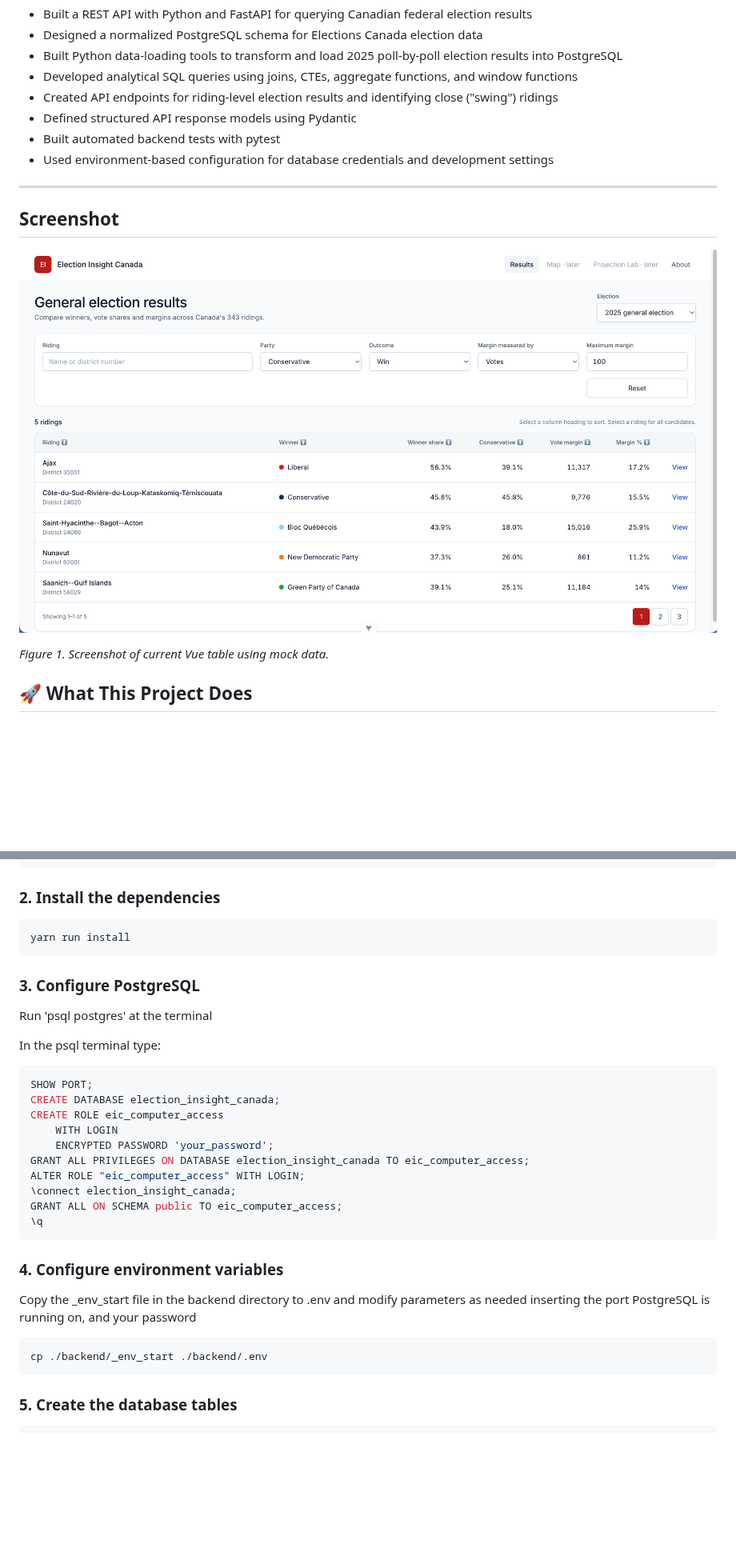
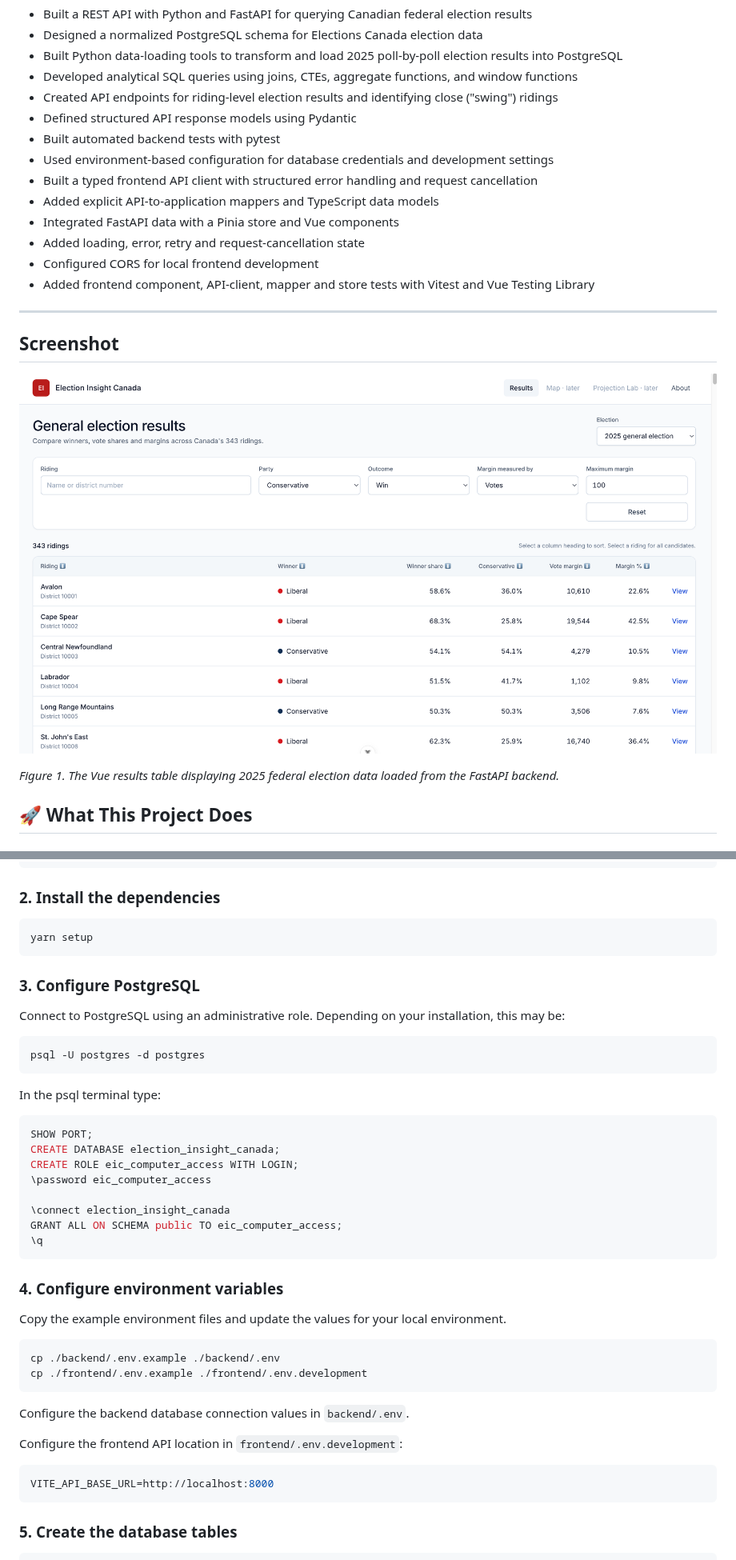
Before and after one commit to Tom-js-python/election-insight-canada, a Markdown page: README.md, 2 parts joined by grey strips. Shown at 80% size. Drawn GitHub-style; pictures changed too: docs/frontend-screenshot.png; blank space fills up the shorter version.

Commit message:
Update project documentation and development roadmap

````diff
--- a/README.md
+++ b/README.md
@@ -62,6 +62,12 @@ This project transforms raw election data into a structured, queryable format.
 - Defined structured API response models using Pydantic
 - Built automated backend tests with pytest
 - Used environment-based configuration for database credentials and development settings
+- Built a typed frontend API client with structured error handling and request cancellation
+- Added explicit API-to-application mappers and TypeScript data models
+- Integrated FastAPI data with a Pinia store and Vue components
+- Added loading, error, retry and request-cancellation state
+- Configured CORS for local frontend development
+- Added frontend component, API-client, mapper and store tests with Vitest and Vue Testing Library
 
 ---
 
@@ -69,7 +75,7 @@ This project transforms raw election data into a structured, queryable format.
 
 ![Frontend Screenshot](docs/frontend-screenshot.png)
 
-_Figure 1. Screenshot of current Vue table using mock data._
+_Figure 1. The Vue results table displaying 2025 federal election data loaded from the FastAPI backend._
 
 ## 🚀 What This Project Does
 
@@ -201,34 +215,45 @@ cd election-insight-canada
 ### 2. Install the dependencies
 
 ```bash
-yarn run install
+yarn setup
 ```
 
 ### 3. Configure PostgreSQL
 
-Run 'psql postgres' at the terminal
+Connect to PostgreSQL using an administrative role. Depending on your installation, this may be:
+
+```bash
+psql -U postgres -d postgres
+```
 
 In the psql terminal type:
 
 ```sql
 SHOW PORT;
 CREATE DATABASE election_insight_canada;
-CREATE ROLE eic_computer_access
-    WITH LOGIN
-    ENCRYPTED PASSWORD 'your_password';
-GRANT ALL PRIVILEGES ON DATABASE election_insight_canada TO eic_computer_access;
-ALTER ROLE "eic_computer_access" WITH LOGIN;
-\connect election_insight_canada;
+CREATE ROLE eic_computer_access WITH LOGIN;
+\password eic_computer_access
+
+\connect election_insight_canada
 GRANT ALL ON SCHEMA public TO eic_computer_access;
 \q
 ```
 
 ### 4. Configure environment variables
 
-Copy the \_env_start file in the backend directory to .env and modify parameters as needed inserting the port PostgreSQL is running on, and your password
+Copy the example environment files and update the values for your local environment.
 
 ```bash
-cp ./backend/_env_start ./backend/.env
+cp ./backend/.env.example ./backend/.env
+cp ./frontend/.env.example ./frontend/.env.development
+```
+
+Configure the backend database connection values in `backend/.env`.
+
+Configure the frontend API location in `frontend/.env.development`:
+
+```env
+VITE_API_BASE_URL=http://localhost:8000
 ```
 
 ### 5. Create the database tables
````
Also changed, not shown: other parts of README.md (+82 -40 lines), CONTRIBUTING.md (+33 -26 lines), docs/roadmap.md (+92 -46 lines), frontend/README.md (deleted, +0 -73 lines).
